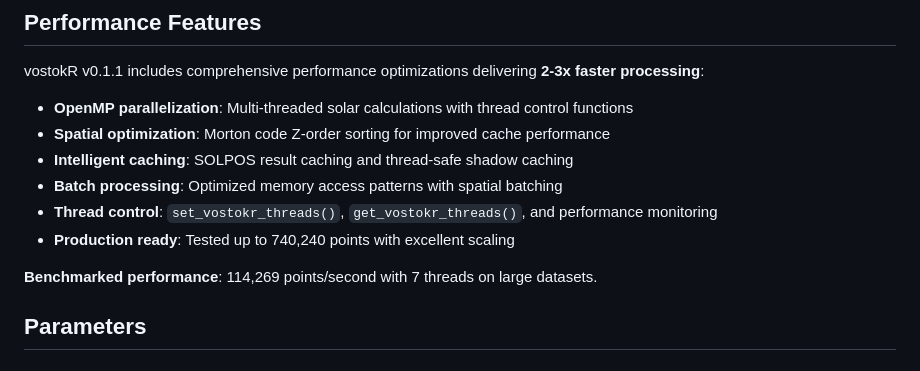
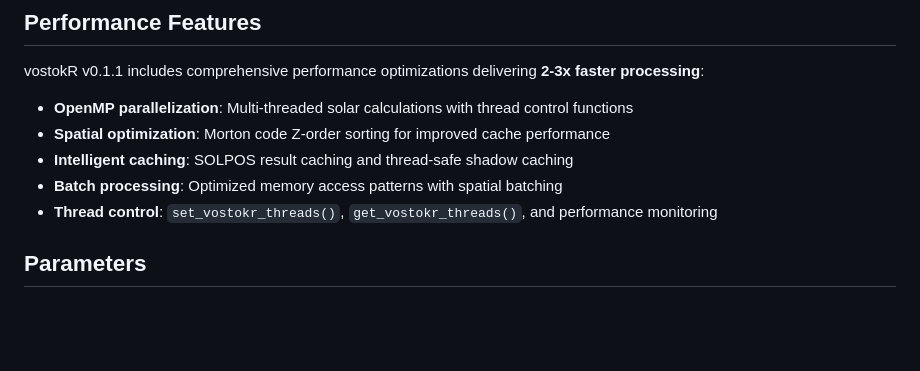
Before and after one commit to bi0m3trics/vostokR, a Markdown page: README.md, the part around the change. GitHub-like rendering; blank space fills up the shorter version.

Commit message:
Update README to remove performance benchmarks
Removed production readiness and benchmark performance details from the README.

```diff
--- a/README.md
+++ b/README.md
@@ -104,9 +104,6 @@ vostokR v0.1.1 includes comprehensive performance optimizations delivering **2-3
 -   **Intelligent caching**: SOLPOS result caching and thread-safe shadow caching
 -   **Batch processing**: Optimized memory access patterns with spatial batching
 -   **Thread control**: `set_vostokr_threads()`, `get_vostokr_threads()`, and performance monitoring
--   **Production ready**: Tested up to 740,240 points with excellent scaling
-
-**Benchmarked performance**: 114,269 points/second with 7 threads on large datasets.
 
 ## Parameters
 
```
